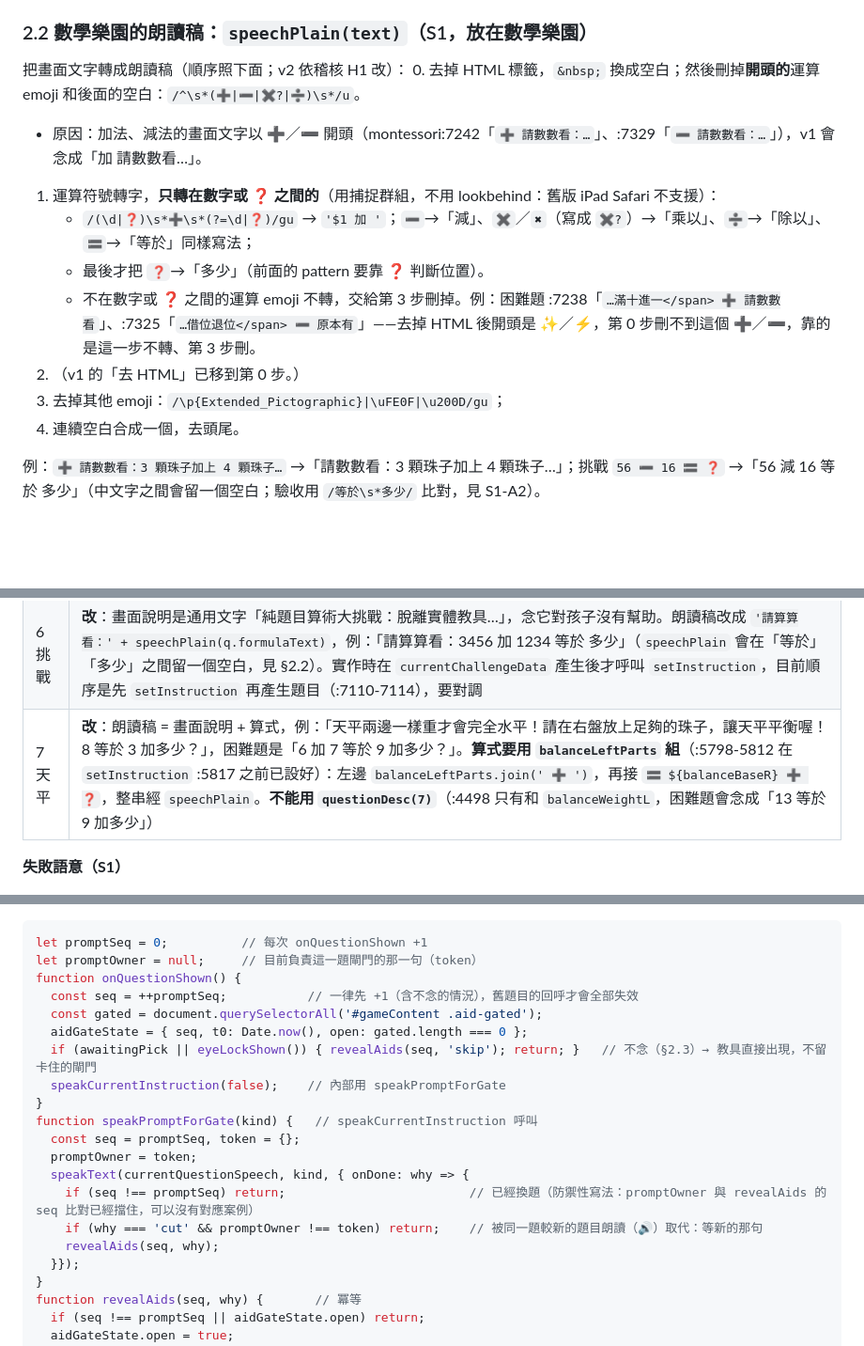
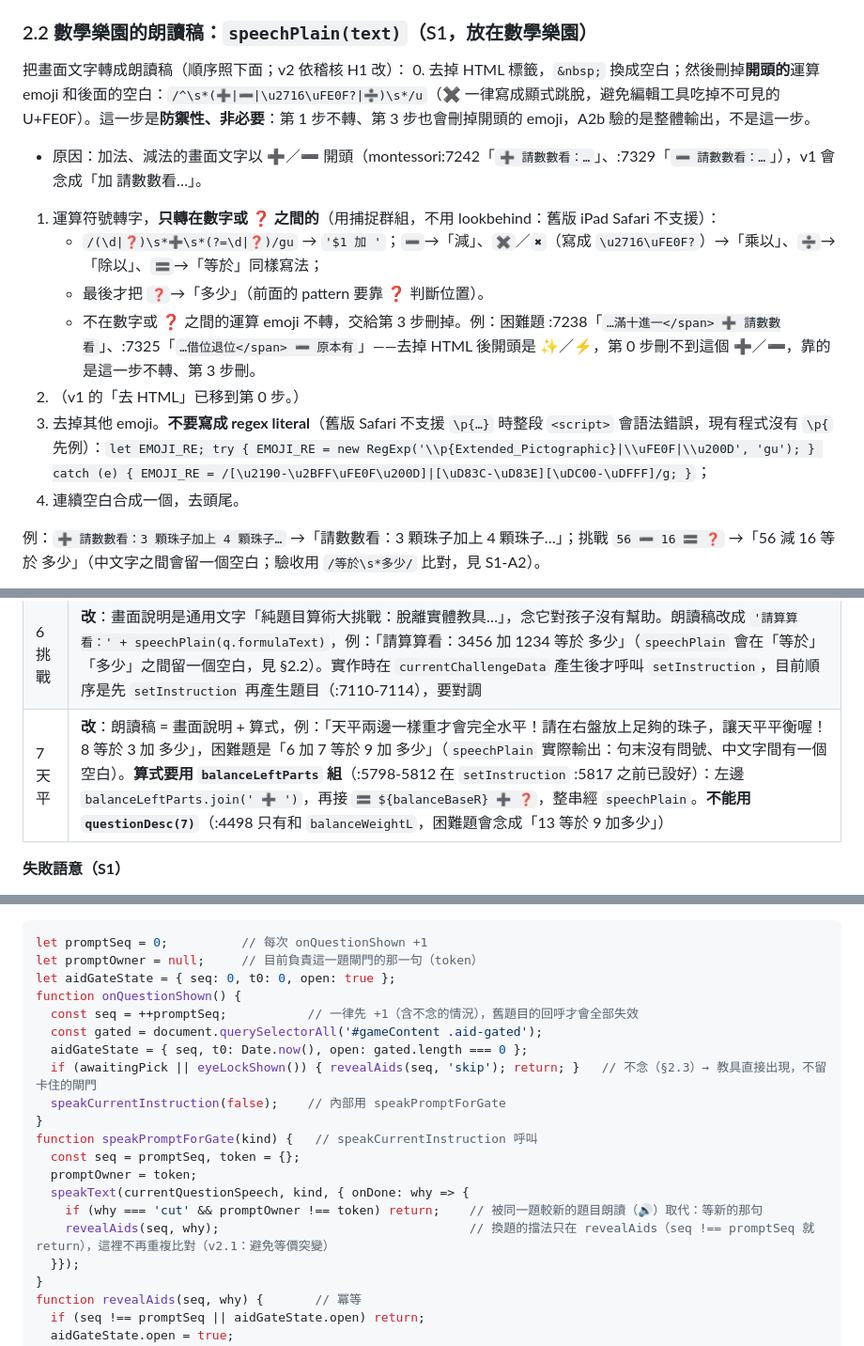
Before and after one commit to zenobialin-ai/kids-logic-game, a Markdown page: docs/plans/issue-54-montessori-speech-plan.md, 3 parts joined by grey strips. Shown at 94% size. Drawn GitHub-style; blank space fills up the shorter version.

````diff
--- a/docs/plans/issue-54-montessori-speech-plan.md
+++ b/docs/plans/issue-54-montessori-speech-plan.md
@@ -114,14 +115,14 @@ cancelSpeech(): 原樣；另外對 speechCurrent 呼叫 finish(cur,'cut')（在
 ### 2.2 數學樂園的朗讀稿：`speechPlain(text)`（S1，放在數學樂園）
 
 把畫面文字轉成朗讀稿（順序照下面；v2 依稽核 H1 改）：
-0. 去掉 HTML 標籤，`&nbsp;` 換成空白；然後刪掉**開頭的**運算 emoji 和後面的空白：`/^\s*(➕|➖|✖️?|➗)\s*/u`。
+0. 去掉 HTML 標籤，`&nbsp;` 換成空白；然後刪掉**開頭的**運算 emoji 和後面的空白：`/^\s*(➕|➖|\u2716\uFE0F?|➗)\s*/u`（✖ 一律寫成顯式跳脫，避免編輯工具吃掉不可見的 U+FE0F）。這一步是**防禦性、非必要**：第 1 步不轉、第 3 步也會刪掉開頭的 emoji，A2b 驗的是整體輸出，不是這一步。
    - 原因：加法、減法的畫面文字以 ➕／➖ 開頭（montessori:7242「`➕ 請數數看：…`」、:7329「`➖ 請數數看：…`」），v1 會念成「加 請數數看…」。
 1. 運算符號轉字，**只轉在數字或 ❓ 之間的**（用捕捉群組，不用 lookbehind：舊版 iPad Safari 不支援）：
-   - `/(\d|❓)\s*➕\s*(?=\d|❓)/gu` → `'$1 加 '`；`➖`→「減」、`✖️`／`✖`（寫成 `✖️?`）→「乘以」、`➗`→「除以」、`🟰`→「等於」同樣寫法；
+   - `/(\d|❓)\s*➕\s*(?=\d|❓)/gu` → `'$1 加 '`；`➖`→「減」、`✖️`／`✖`（寫成 `\u2716\uFE0F?`）→「乘以」、`➗`→「除以」、`🟰`→「等於」同樣寫法；
    - 最後才把 `❓`→「多少」（前面的 pattern 要靠 ❓ 判斷位置）。
    - 不在數字或 ❓ 之間的運算 emoji 不轉，交給第 3 步刪掉。例：困難題 :7238「`…滿十進一</span> ➕ 請數數看`」、:7325「`…借位退位</span> ➖ 原本有`」——去掉 HTML 後開頭是 ✨／⚡，第 0 步刪不到這個 ➕／➖，靠的是這一步不轉、第 3 步刪。
 2. （v1 的「去 HTML」已移到第 0 步。）
-3. 去掉其他 emoji：`/\p{Extended_Pictographic}|\uFE0F|\u200D/gu`；
+3. 去掉其他 emoji。**不要寫成 regex literal**（舊版 Safari 不支援 `\p{…}` 時整段 `<script>` 會語法錯誤，現有程式沒有 `\p{` 先例）：`let EMOJI_RE; try { EMOJI_RE = new RegExp('\\p{Extended_Pictographic}|\\uFE0F|\\u200D', 'gu'); } catch (e) { EMOJI_RE = /[\u2190-\u2BFF\uFE0F\u200D]|[\uD83C-\uD83E][\uDC00-\uDFFF]/g; }`；
 4. 連續空白合成一個，去頭尾。
 
 例：`➕ 請數數看：3 顆珠子加上 4 顆珠子…` →「請數數看：3 顆珠子加上 4 顆珠子…」；挑戰 `56 ➖ 16 🟰 ❓` →「56 減 16 等於 多少」（中文字之間會留一個空白；驗收用 `/等於\s*多少/` 比對，見 S1-A2）。
@@ -202,7 +204,7 @@ cancelSpeech(): 原樣；另外對 speechCurrent 呼叫 finish(cur,'cut')（在
 | 4 除法 | 已有第二參數，不變（S3 改） |
 | 5 銀行 | 預設（`carry-badge` 的「滿十進一」也會被念到，可以接受） |
 | 6 挑戰 | **改**：畫面說明是通用文字「純題目算術大挑戰：脫離實體教具…」，念它對孩子沒有幫助。朗讀稿改成 `'請算算看：' + speechPlain(q.formulaText)`，例：「請算算看：3456 加 1234 等於 多少」（`speechPlain` 會在「等於」「多少」之間留一個空白，見 §2.2）。實作時在 `currentChallengeData` 產生後才呼叫 `setInstruction`，目前順序是先 `setInstruction` 再產生題目（:7110-7114），要對調 |
-| 7 天平 | **改**：朗讀稿 = 畫面說明 + 算式，例：「天平兩邊一樣重才會完全水平！請在右盤放上足夠的珠子，讓天平平衡喔！8 等於 3 加多少？」，困難題是「6 加 7 等於 9 加多少？」。**算式要用 `balanceLeftParts` 組**（:5798-5812 在 `setInstruction` :5817 之前已設好）：左邊 `balanceLeftParts.join(' ➕ ')`，再接 `🟰 ${balanceBaseR} ➕ ❓`，整串經 `speechPlain`。**不能用 `questionDesc(7)`**（:4498 只有和 `balanceWeightL`，困難題會念成「13 等於 9 加多少」） |
+| 7 天平 | **改**：朗讀稿 = 畫面說明 + 算式，例：「天平兩邊一樣重才會完全水平！請在右盤放上足夠的珠子，讓天平平衡喔！8 等於 3 加 多少」，困難題是「6 加 7 等於 9 加 多少」（`speechPlain` 實際輸出：句末沒有問號、中文字間有一個空白）。**算式要用 `balanceLeftParts` 組**（:5798-5812 在 `setInstruction` :5817 之前已設好）：左邊 `balanceLeftParts.join(' ➕ ')`，再接 `🟰 ${balanceBaseR} ➕ ❓`，整串經 `speechPlain`。**不能用 `questionDesc(7)`**（:4498 只有和 `balanceWeightL`，困難題會念成「13 等於 9 加多少」） |
 
 **失敗語意（S1）**
 - 沒有 `speechSynthesis`：不念、不出錯；🔊 按了沒有反應（不隱藏按鈕，跟 logic 一樣）。紀錄 `speech.available:false`。
@@ -297,6 +299,7 @@ cancelSpeech(): 原樣；另外對 speechCurrent 呼叫 finish(cur,'cut')（在
 ```js
 let promptSeq = 0;          // 每次 onQuestionShown +1
 let promptOwner = null;     // 目前負責這一題閘門的那一句（token）
+let aidGateState = { seq: 0, t0: 0, open: true };
 function onQuestionShown() {
   const seq = ++promptSeq;           // 一律先 +1（含不念的情況），舊題目的回呼才會全部失效
   const gated = document.querySelectorAll('#gameContent .aid-gated');
@@ -308,9 +311,8 @@ function speakPromptForGate(kind) {   // speakCurrentInstruction 呼叫
   const seq = promptSeq, token = {};
   promptOwner = token;
   speakText(currentQuestionSpeech, kind, { onDone: why => {
-    if (seq !== promptSeq) return;                         // 已經換題（防禦性寫法：promptOwner 與 revealAids 的 seq 比對已經擋住，可以沒有對應案例）
     if (why === 'cut' && promptOwner !== token) return;    // 被同一題較新的題目朗讀（🔊）取代：等新的那句
-    revealAids(seq, why);
+    revealAids(seq, why);                                  // 換題的擋法只在 revealAids（seq !== promptSeq 就 return），這裡不再重複比對（v2.1：避免等價突變）
   }});
 }
 function revealAids(seq, why) {       // 冪等
````
Also changed, not shown: other parts of docs/plans/issue-54-montessori-speech-plan.md (+6 -4 lines).
